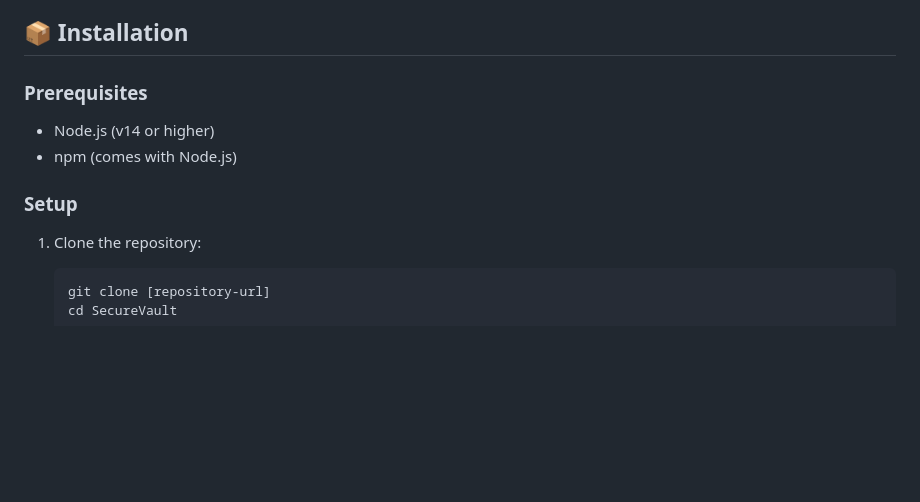
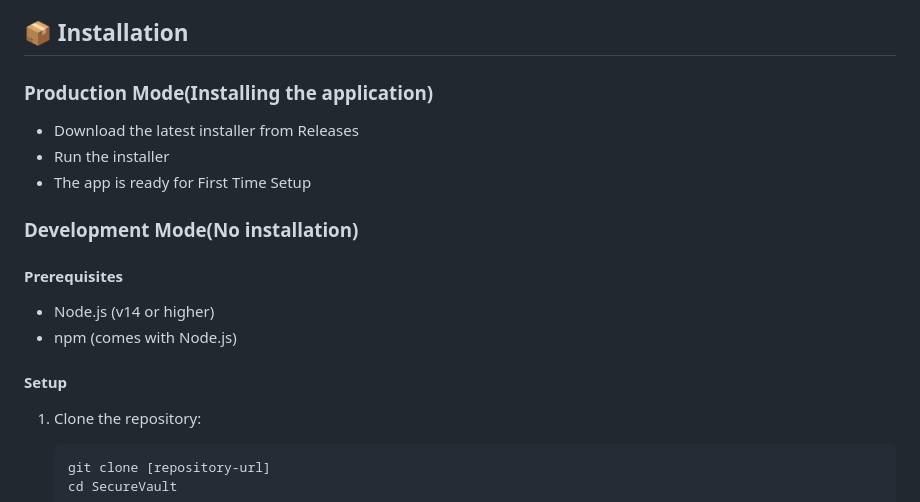
Before and after one commit to bouncy-duck/SecureVault, a Markdown page: README.md, the part around the change. Rendered like a GitHub page; blank space fills up the shorter version.

````diff
--- a/README.md
+++ b/README.md
@@ -30,11 +30,18 @@ A desktop application with dual-password protection that provides **plausible de
 
 ## 📦 Installation
 
-### Prerequisites
+### Production Mode(Installing the application)
+- Download the latest installer from Releases
+- Run the installer
+- The app is ready for First Time Setup
+
+### Development Mode(No installation)
+
+#### Prerequisites
 - Node.js (v14 or higher)
 - npm (comes with Node.js)
 
-### Setup
+#### Setup
 1. Clone the repository:
    ```bash
    git clone [repository-url]
````
